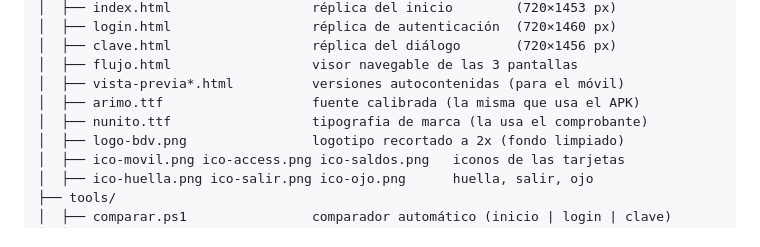
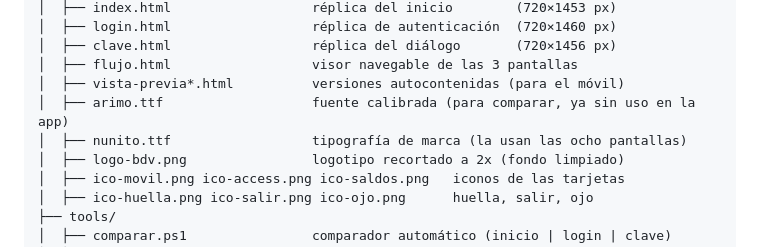
Before and after one commit to alexisauthor12/prueba1, a Markdown page: README.md, the part around the change. Drawn GitHub-style.

Commit message:
README: el arbol de ficheros apunta ya a Nunito y arregla los acentos y los caracteres de arbol

```diff
--- a/README.md
+++ b/README.md
@@ -167,8 +167,8 @@ bdv-app/
 │  ├── clave.html                  réplica del diálogo       (720×1456 px)
 │  ├── flujo.html                  visor navegable de las 3 pantallas
 │  ├── vista-previa*.html          versiones autocontenidas (para el móvil)
-│  ├── arimo.ttf                   fuente calibrada (la misma que usa el APK)
-│  ├── nunito.ttf                  tipografia de marca (la usa el comprobante)
+│  ├── arimo.ttf                   fuente calibrada (para comparar, ya sin uso en la app)
+│  ├── nunito.ttf                  tipografía de marca (la usan las ocho pantallas)
 │  ├── logo-bdv.png                logotipo recortado a 2x (fondo limpiado)
 │  ├── ico-movil.png ico-access.png ico-saldos.png   iconos de las tarjetas
 │  ├── ico-huella.png ico-salir.png ico-ojo.png      huella, salir, ojo
```
